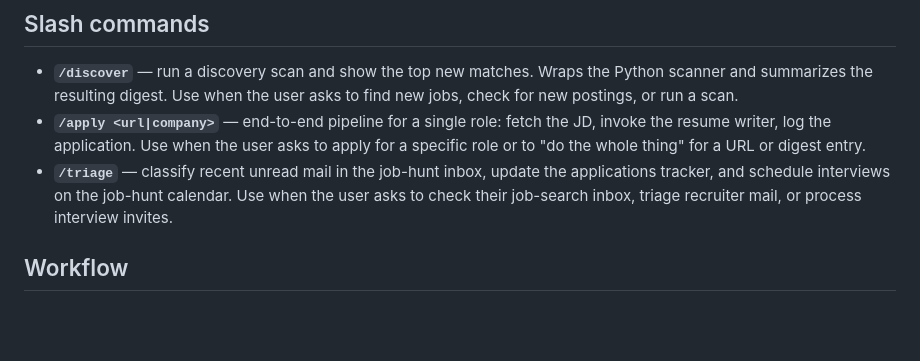
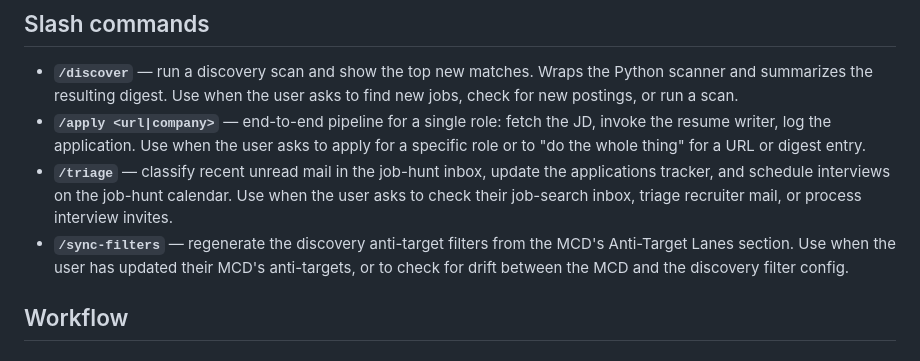
Before and after one commit to NullSpace-BitCradle/jobhunter-framework, a Markdown page: CLAUDE.md, the part around the change. Rendered like a GitHub page; blank space fills up the shorter version.

Commit message:
Phase 4: /sync-filters command + fix drift (add K8s/SRE and pure-IT anti-target patterns)

```diff
--- a/CLAUDE.md
+++ b/CLAUDE.md
@@ -25,6 +25,7 @@ Every command and the discovery tool read this file at startup. `config.example.
 - **`/discover`** — run a discovery scan and show the top new matches. Wraps the Python scanner and summarizes the resulting digest. Use when the user asks to find new jobs, check for new postings, or run a scan.
 - **`/apply <url|company>`** — end-to-end pipeline for a single role: fetch the JD, invoke the resume writer, log the application. Use when the user asks to apply for a specific role or to "do the whole thing" for a URL or digest entry.
 - **`/triage`** — classify recent unread mail in the job-hunt inbox, update the applications tracker, and schedule interviews on the job-hunt calendar. Use when the user asks to check their job-search inbox, triage recruiter mail, or process interview invites.
+- **`/sync-filters`** — regenerate the discovery anti-target filters from the MCD's Anti-Target Lanes section. Use when the user has updated their MCD's anti-targets, or to check for drift between the MCD and the discovery filter config.
 
 ## Workflow
 
```
Also changed, not shown: .claude/commands/sync-filters.md (added, +69 -0 lines).
